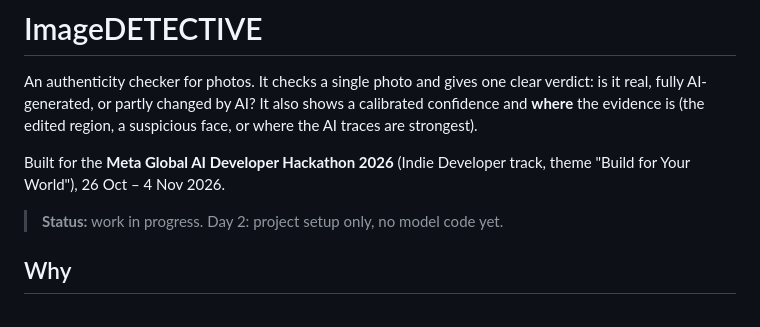
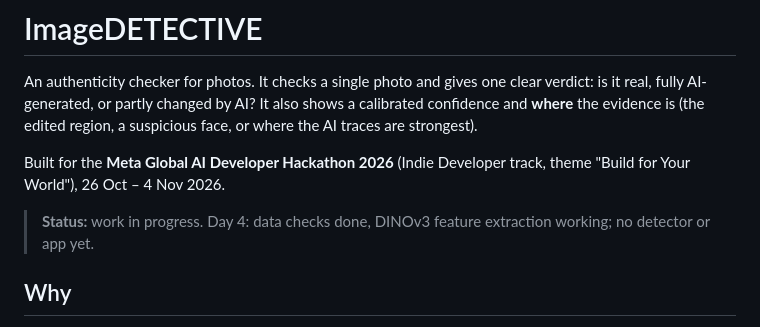
Before and after one commit to phantom007xy/ImageDETECTIVE, a Markdown page: README.md, the part around the change. Rendered like a GitHub page.

Commit message:
Update the README status to Day 4
Co-Authored-By: Claude Opus 5.5 <noreply@anthropic.com>

```diff
--- a/README.md
+++ b/README.md
@@ -4,7 +4,7 @@ An authenticity checker for photos. It checks a single photo and gives one clear
 
 Built for the **Meta Global AI Developer Hackathon 2026** (Indie Developer track, theme "Build for Your World"), 26 Oct – 4 Nov 2026.
 
-> **Status:** work in progress. Day 2: project setup only, no model code yet.
+> **Status:** work in progress. Day 4: data checks done, DINOv3 feature extraction working; no detector or app yet.
 
 ## Why
 
```
